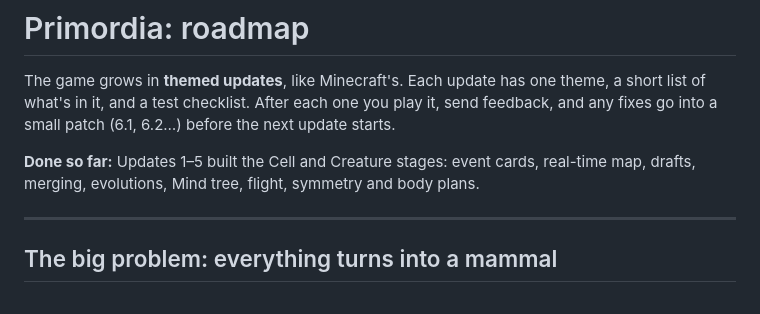
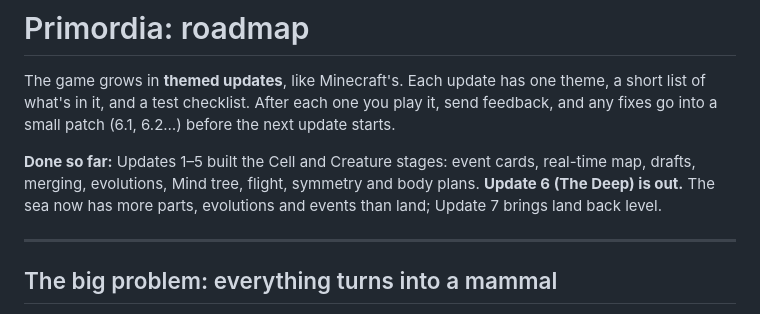
Before and after one commit to need4name/spore-rougelike, a Markdown page: docs/ROADMAP.md, the part around one of its changes. Rendered like a GitHub page.

```diff
--- a/docs/ROADMAP.md
+++ b/docs/ROADMAP.md
@@ -2,7 +2,7 @@
 
 The game grows in **themed updates**, like Minecraft's. Each update has one theme, a short list of what's in it, and a test checklist. After each one you play it, send feedback, and any fixes go into a small patch (6.1, 6.2…) before the next update starts.
 
-**Done so far:** Updates 1–5 built the Cell and Creature stages: event cards, real-time map, drafts, merging, evolutions, Mind tree, flight, symmetry and body plans.
+**Done so far:** Updates 1–5 built the Cell and Creature stages: event cards, real-time map, drafts, merging, evolutions, Mind tree, flight, symmetry and body plans. **Update 6 (The Deep) is out.** The sea now has more parts, evolutions and events than land; Update 7 brings land back level.
 
 ---
 
```
Also changed, not shown: other parts of docs/ROADMAP.md (+1 -1 lines), docs/DESIGN.md (+8 -4 lines).
